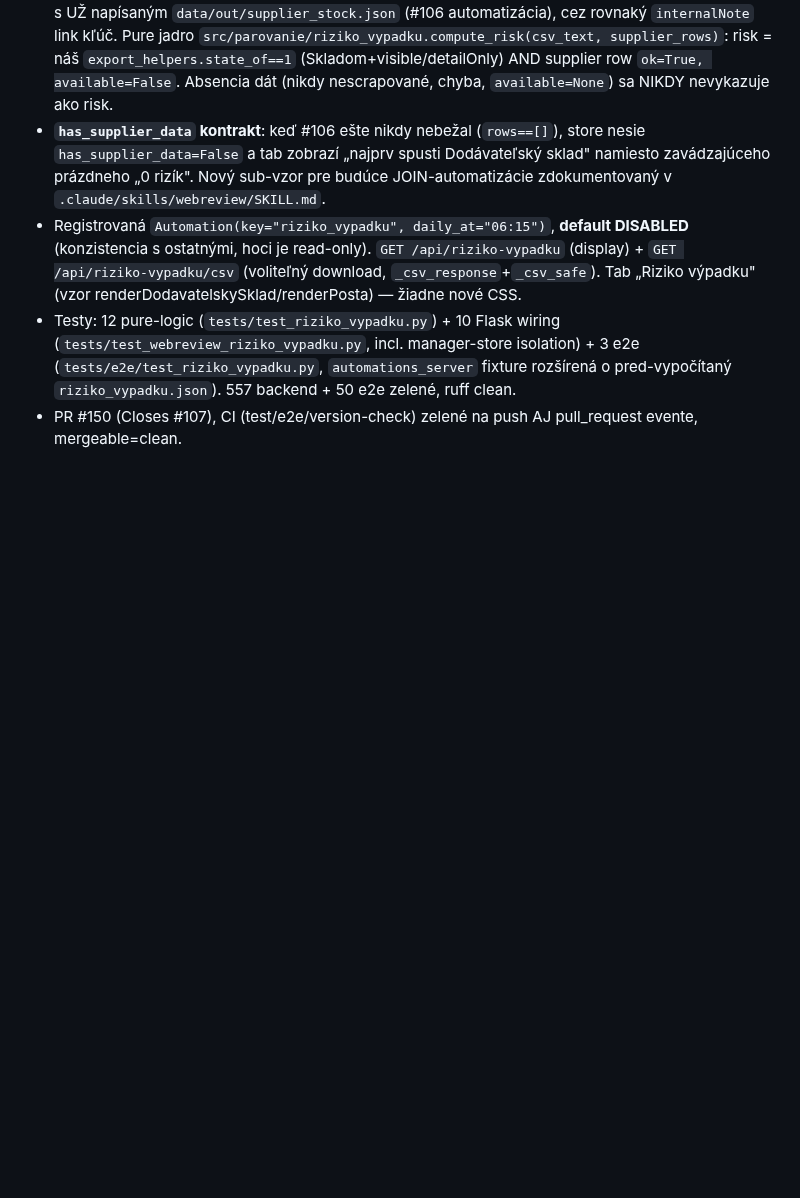
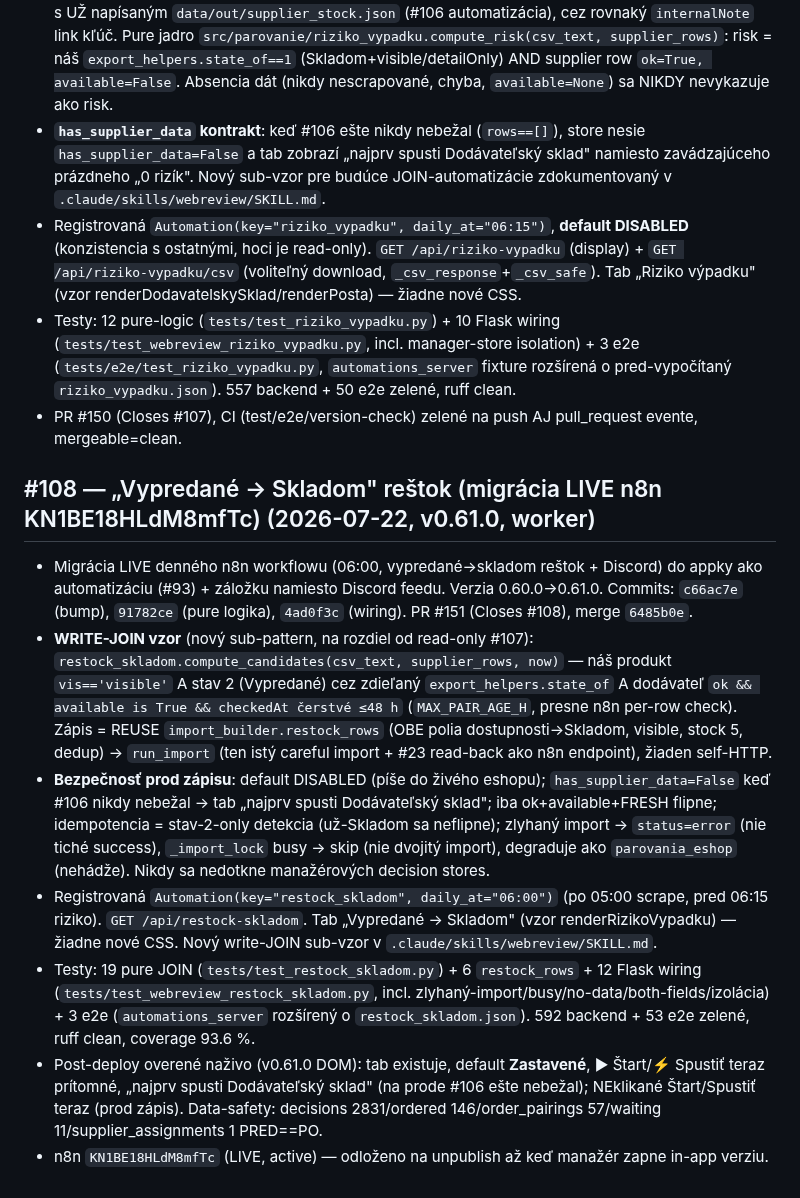
Before and after one commit to zbynekdrlik/parovanie-produktov, a Markdown page: docs/autopilot-log.md, the part around the change. Rendered like a GitHub page; blank space fills up the shorter version.

Commit message:
docs: #108 write-JOIN reštok vzor (restock_skladom) + autopilot-log [no-test: docs only]

```diff
--- a/docs/autopilot-log.md
+++ b/docs/autopilot-log.md
@@ -121,3 +121,12 @@
 - Registrovaná `Automation(key="riziko_vypadku", daily_at="06:15")`, **default DISABLED** (konzistencia s ostatnými, hoci je read-only). `GET /api/riziko-vypadku` (display) + `GET /api/riziko-vypadku/csv` (voliteľný download, `_csv_response`+`_csv_safe`). Tab „Riziko výpadku" (vzor renderDodavatelskySklad/renderPosta) — žiadne nové CSS.
 - Testy: 12 pure-logic (`tests/test_riziko_vypadku.py`) + 10 Flask wiring (`tests/test_webreview_riziko_vypadku.py`, incl. manager-store isolation) + 3 e2e (`tests/e2e/test_riziko_vypadku.py`, `automations_server` fixture rozšírená o pred-vypočítaný `riziko_vypadku.json`). 557 backend + 50 e2e zelené, ruff clean.
 - PR #150 (Closes #107), CI (test/e2e/version-check) zelené na push AJ pull_request evente, mergeable=clean.
+
+## #108 — „Vypredané → Skladom" reštok (migrácia LIVE n8n KN1BE18HLdM8mfTc) (2026-07-22, v0.61.0, worker)
+- Migrácia LIVE denného n8n workflowu (06:00, vypredané→skladom reštok + Discord) do appky ako automatizáciu (#93) + záložku namiesto Discord feedu. Verzia 0.60.0→0.61.0. Commits: `c66ac7e` (bump), `91782ce` (pure logika), `4ad0f3c` (wiring). PR #151 (Closes #108), merge `6485b0e`.
+- **WRITE-JOIN vzor** (nový sub-pattern, na rozdiel od read-only #107): `restock_skladom.compute_candidates(csv_text, supplier_rows, now)` — náš produkt `vis=='visible'` A stav 2 (Vypredané) cez zdieľaný `export_helpers.state_of` A dodávateľ `ok && available is True && checkedAt čerstvé ≤48 h` (`MAX_PAIR_AGE_H`, presne n8n per-row check). Zápis = REUSE `import_builder.restock_rows` (OBE polia dostupnosti→Skladom, visible, stock 5, dedup) → `run_import` (ten istý careful import + #23 read-back ako n8n endpoint), žiaden self-HTTP.
+- **Bezpečnosť prod zápisu**: default DISABLED (píše do živého eshopu); `has_supplier_data=False` keď #106 nikdy nebežal → tab „najprv spusti Dodávateľský sklad"; iba ok+available+FRESH flipne; idempotencia = stav-2-only detekcia (už-Skladom sa neflipne); zlyhaný import → `status=error` (nie tiché success), `_import_lock` busy → skip (nie dvojitý import), degraduje ako `parovania_eshop` (nehádže). Nikdy sa nedotkne manažérových decision stores.
+- Registrovaná `Automation(key="restock_skladom", daily_at="06:00")` (po 05:00 scrape, pred 06:15 riziko). `GET /api/restock-skladom`. Tab „Vypredané → Skladom" (vzor renderRizikoVypadku) — žiadne nové CSS. Nový write-JOIN sub-vzor v `.claude/skills/webreview/SKILL.md`.
+- Testy: 19 pure JOIN (`tests/test_restock_skladom.py`) + 6 `restock_rows` + 12 Flask wiring (`tests/test_webreview_restock_skladom.py`, incl. zlyhaný-import/busy/no-data/both-fields/izolácia) + 3 e2e (`automations_server` rozšírený o `restock_skladom.json`). 592 backend + 53 e2e zelené, ruff clean, coverage 93.6 %.
+- Post-deploy overené naživo (v0.61.0 DOM): tab existuje, default **Zastavené**, ▶ Štart/⚡ Spustiť teraz prítomné, „najprv spusti Dodávateľský sklad" (na prode #106 ešte nebežal); NEklikané Štart/Spustiť teraz (prod zápis). Data-safety: decisions 2831/ordered 146/order_pairings 57/waiting 11/supplier_assignments 1 PRED==PO.
+- n8n `KN1BE18HLdM8mfTc` (LIVE, active) — odloženo na unpublish až keď manažér zapne in-app verziu.
```
Also changed, not shown: 1 other file.
